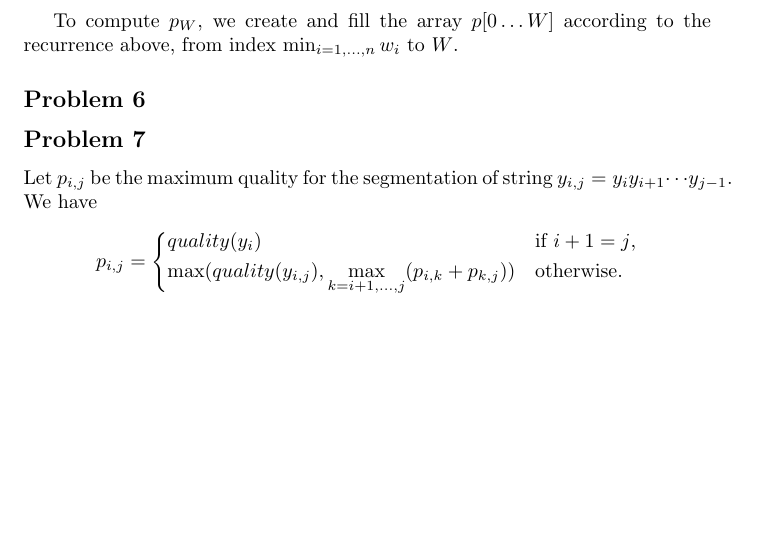
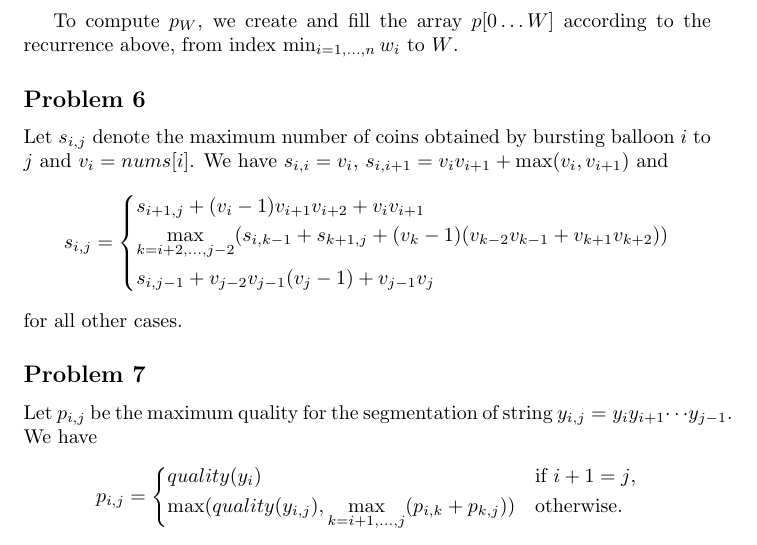
Before and after one commit to xushangning/usc-mscs, a LaTeX document (CSCI 570/hw/6.tex): part of page 3 of 3 before the commit and part of page 3 of 4 after it, cut so that both start at the same text, the shorter picture padded with empty space. Compiled offline with pdfLaTeX.

Commit message:
Complete 570 HW 6 P6

```diff
--- a/CSCI 570/hw/6.tex
+++ b/CSCI 570/hw/6.tex
@@ -127,6 +127,16 @@ To compute $p_W$, we create and fill the array $p[0\dots W]$ according to the re
 
 \subsection*{Problem 6}
 
+Let $s_{i, j}$ denote the maximum number of coins obtained by bursting balloon $i$ to $j$ and $v_i = nums[i]$. We have $s_{i, i} = v_i$, $s_{i, i + 1} = v_iv_{i + 1} + \max(v_i, v_{i + 1})$ and
+\[
+    s_{i, j} = \begin{dcases*}
+        s_{i + 1, j} + (v_i - 1)v_{i + 1}v_{i + 2} + v_iv_{i + 1}\\
+        \max_{k = i + 2, \dots, j - 2} (s_{i, k - 1} + s_{k + 1, j} + (v_k - 1)(v_{k - 2}v_{k - 1} + v_{k + 1}v_{k + 2}))\\
+        s_{i, j - 1} + v_{j - 2}v_{j - 1}(v_j - 1) + v_{j - 1}v_j
+    \end{dcases*}
+\]
+for all other cases.
+
 \subsection*{Problem 7}
 
 Let $p_{i, j}$ be the maximum quality for the segmentation of string $y_{i, j} = y_iy_{i + 1}{\cdots}y_{j - 1}$. We have
```
